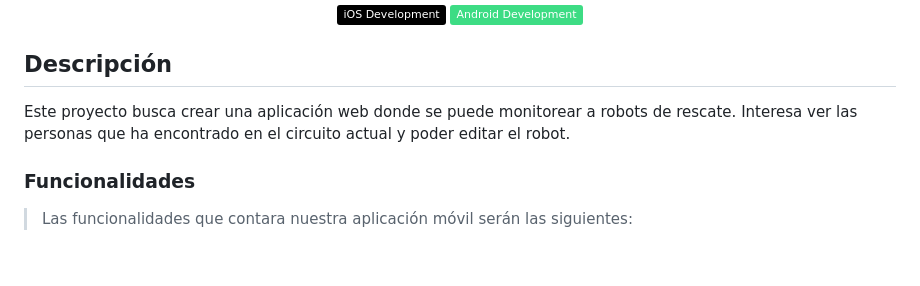
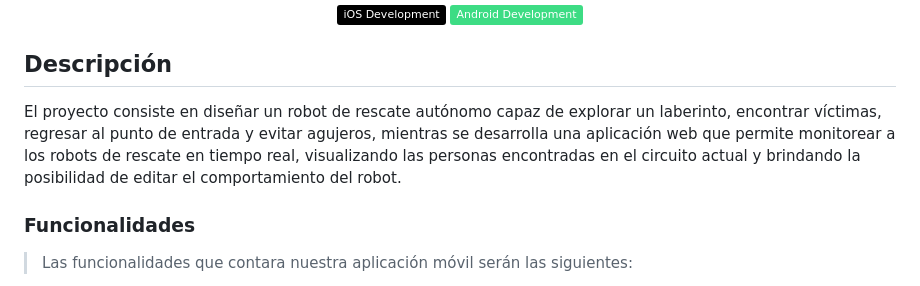
Before and after one commit to EldritchBear/proyecto-web, a Markdown page: README.md, the part around the change. GitHub-like rendering; badges without logos; blank space fills up the shorter version.

```diff
--- a/README.md
+++ b/README.md
@@ -10,7 +10,7 @@
 
 ## Descripción
 
-Este proyecto busca crear una aplicación web donde se puede monitorear a robots de rescate. Interesa ver las personas que ha encontrado en el circuito actual y poder editar el robot.
+El proyecto consiste en diseñar un robot de rescate autónomo capaz de explorar un laberinto, encontrar víctimas, regresar al punto de entrada y evitar agujeros, mientras se desarrolla una aplicación web que permite monitorear a los robots de rescate en tiempo real, visualizando las personas encontradas en el circuito actual y brindando la posibilidad de editar el comportamiento del robot.
 
 ### Funcionalidades
 
```
